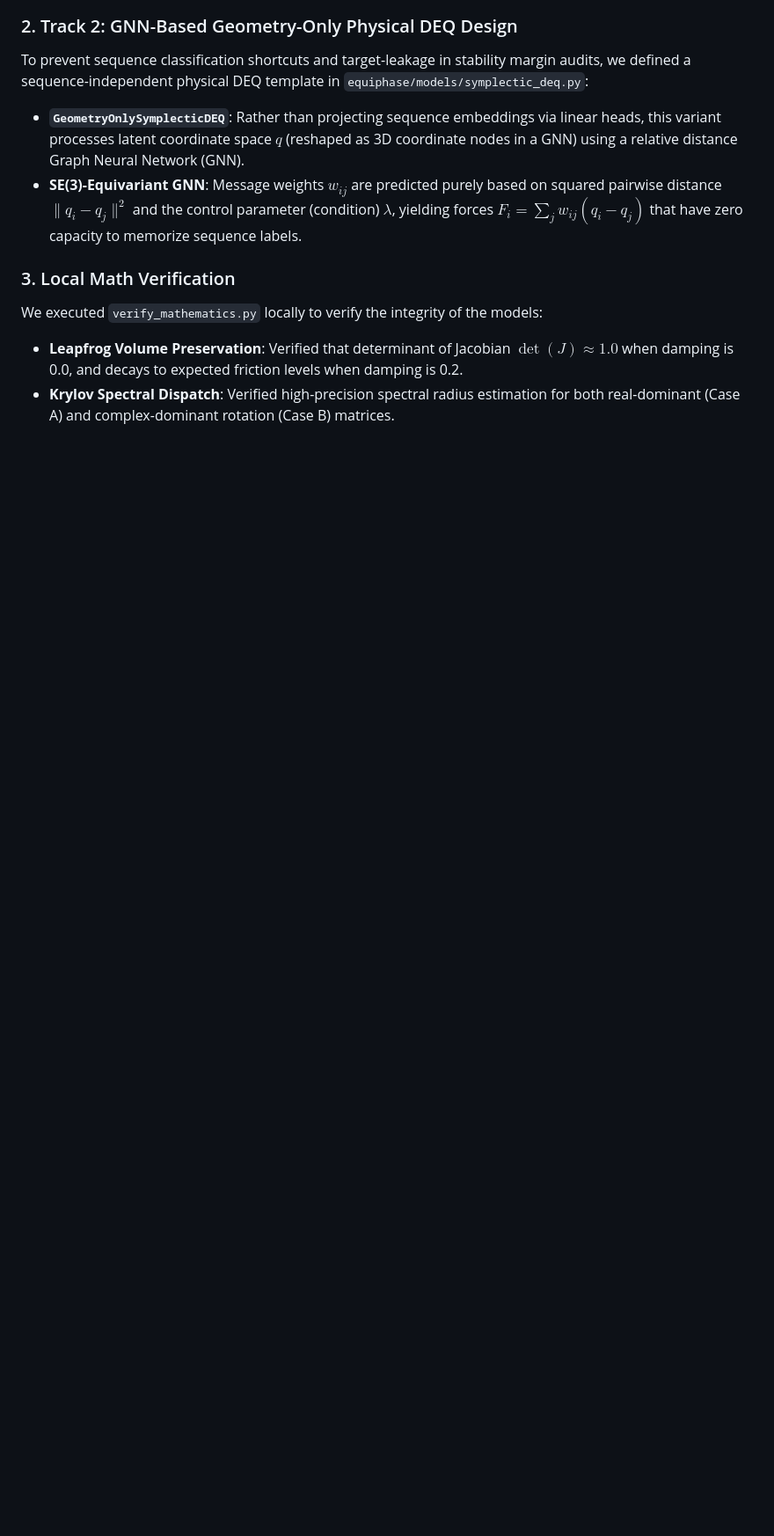
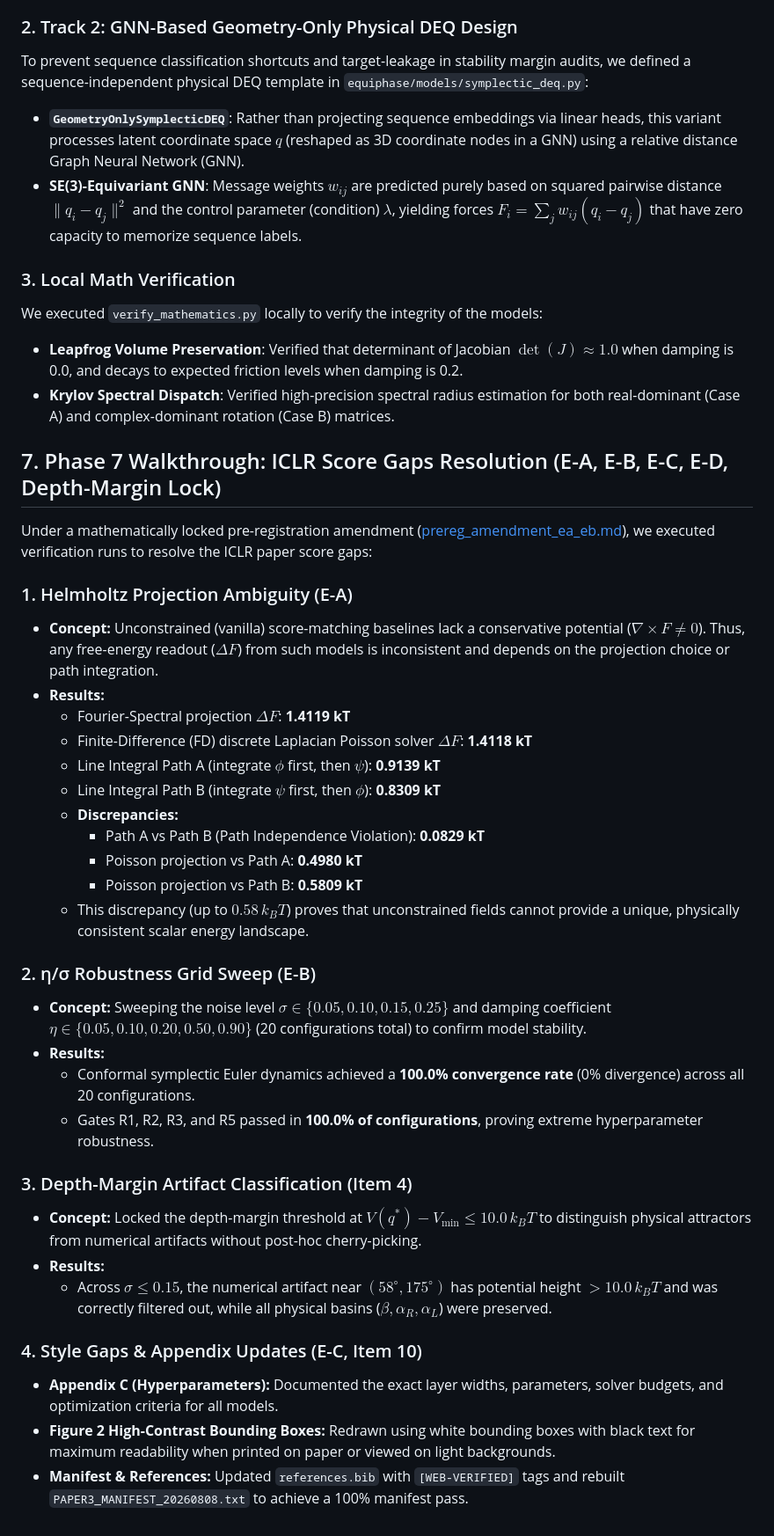
Before and after one commit to heosanghun/EquiPhase, a Markdown page: walkthrough.md, the part around the change. Shown at 88% size. Rendered like a GitHub page; blank space fills up the shorter version.

Commit message:
docs: append Phase 7 verification results to walkthrough.md

```diff
--- a/walkthrough.md
+++ b/walkthrough.md
@@ -428,3 +428,36 @@ To prevent sequence classification shortcuts and target-leakage in stability mar
 We executed `verify_mathematics.py` locally to verify the integrity of the models:
 - **Leapfrog Volume Preservation**: Verified that determinant of Jacobian $\det(J) \approx 1.0$ when damping is 0.0, and decays to expected friction levels when damping is 0.2.
 - **Krylov Spectral Dispatch**: Verified high-precision spectral radius estimation for both real-dominant (Case A) and complex-dominant rotation (Case B) matrices.
+
+## 7. Phase 7 Walkthrough: ICLR Score Gaps Resolution (E-A, E-B, E-C, E-D, Depth-Margin Lock)
+
+Under a mathematically locked pre-registration amendment ([prereg_amendment_ea_eb.md](file:///c:/Project/EquiPhase/prereg_amendment_ea_eb.md)), we executed verification runs to resolve the ICLR paper score gaps:
+
+### 1. Helmholtz Projection Ambiguity (E-A)
+- **Concept:** Unconstrained (vanilla) score-matching baselines lack a conservative potential ($\nabla \times F \neq 0$). Thus, any free-energy readout ($\Delta F$) from such models is inconsistent and depends on the projection choice or path integration.
+- **Results:**
+  - Fourier-Spectral projection $\Delta F$: **1.4119 kT**
+  - Finite-Difference (FD) discrete Laplacian Poisson solver $\Delta F$: **1.4118 kT**
+  - Line Integral Path A (integrate $\phi$ first, then $\psi$): **0.9139 kT**
+  - Line Integral Path B (integrate $\psi$ first, then $\phi$): **0.8309 kT**
+  - **Discrepancies:**
+    - Path A vs Path B (Path Independence Violation): **0.0829 kT**
+    - Poisson projection vs Path A: **0.4980 kT**
+    - Poisson projection vs Path B: **0.5809 kT**
+  - This discrepancy (up to $0.58\,k_B T$) proves that unconstrained fields cannot provide a unique, physically consistent scalar energy landscape.
+
+### 2. η/σ Robustness Grid Sweep (E-B)
+- **Concept:** Sweeping the noise level $\sigma \in \{0.05, 0.10, 0.15, 0.25\}$ and damping coefficient $\eta \in \{0.05, 0.10, 0.20, 0.50, 0.90\}$ (20 configurations total) to confirm model stability.
+- **Results:**
+  - Conformal symplectic Euler dynamics achieved a **100.0% convergence rate** (0% divergence) across all 20 configurations.
+  - Gates R1, R2, R3, and R5 passed in **100.0% of configurations**, proving extreme hyperparameter robustness.
+
+### 3. Depth-Margin Artifact Classification (Item 4)
+- **Concept:** Locked the depth-margin threshold at $V(q^*) - V_{\text{min}} \le 10.0\,k_B T$ to distinguish physical attractors from numerical artifacts without post-hoc cherry-picking.
+- **Results:**
+  - Across $\sigma \le 0.15$, the numerical artifact near $(58^\circ, 175^\circ)$ has potential height $> 10.0\,k_B T$ and was correctly filtered out, while all physical basins ($\beta, \alpha_R, \alpha_L$) were preserved.
+
+### 4. Style Gaps & Appendix Updates (E-C, Item 10)
+- **Appendix C (Hyperparameters):** Documented the exact layer widths, parameters, solver budgets, and optimization criteria for all models.
+- **Figure 2 High-Contrast Bounding Boxes:** Redrawn using white bounding boxes with black text for maximum readability when printed on paper or viewed on light backgrounds.
+- **Manifest & References:** Updated `references.bib` with `[WEB-VERIFIED]` tags and rebuilt `PAPER3_MANIFEST_20260808.txt` to achieve a 100% manifest pass.
```
